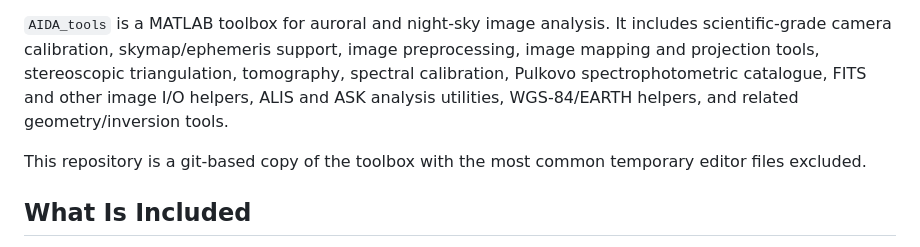
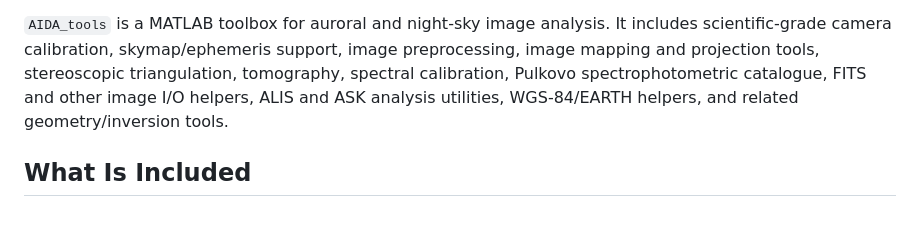
Before and after one commit to jvierine/AIDA_tools, a Markdown page: README.md, the part around the change. Drawn GitHub-style; blank space fills up the shorter version.

```diff
--- a/README.md
+++ b/README.md
@@ -4,8 +4,6 @@ Copyright (c) 1998-present, painstakingly written over the course of 28+ years,
 who has spent more time thinking about geometric calibration than he probably should have.
 
 `AIDA_tools` is a MATLAB toolbox for auroral and night-sky image analysis. It includes scientific-grade camera calibration, skymap/ephemeris support, image preprocessing, image mapping and projection tools, stereoscopic triangulation, tomography, spectral calibration,  Pulkovo spectrophotometric catalogue, FITS and other image I/O helpers, ALIS and ASK analysis utilities, WGS-84/EARTH helpers, and related geometry/inversion tools.
-
-This repository is a git-based copy of the toolbox with the most common temporary editor files excluded.
 
 ## What Is Included
 
```
